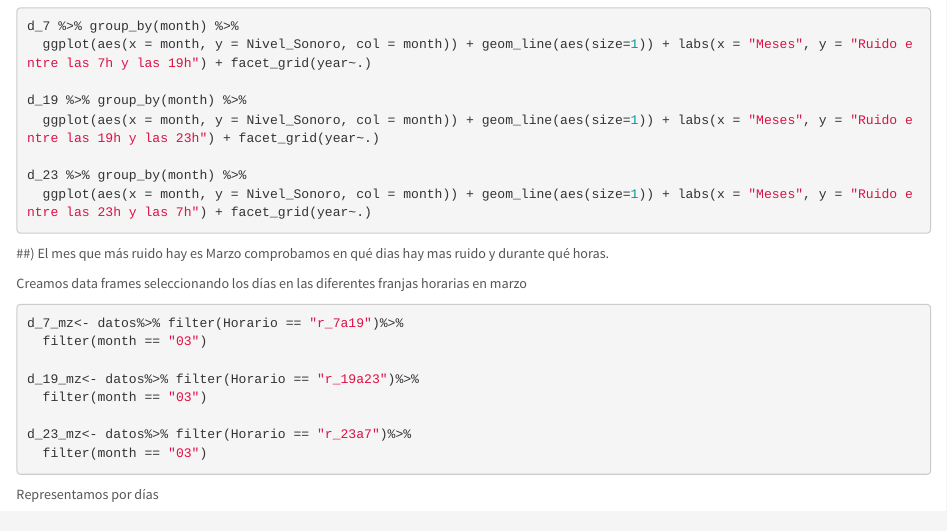
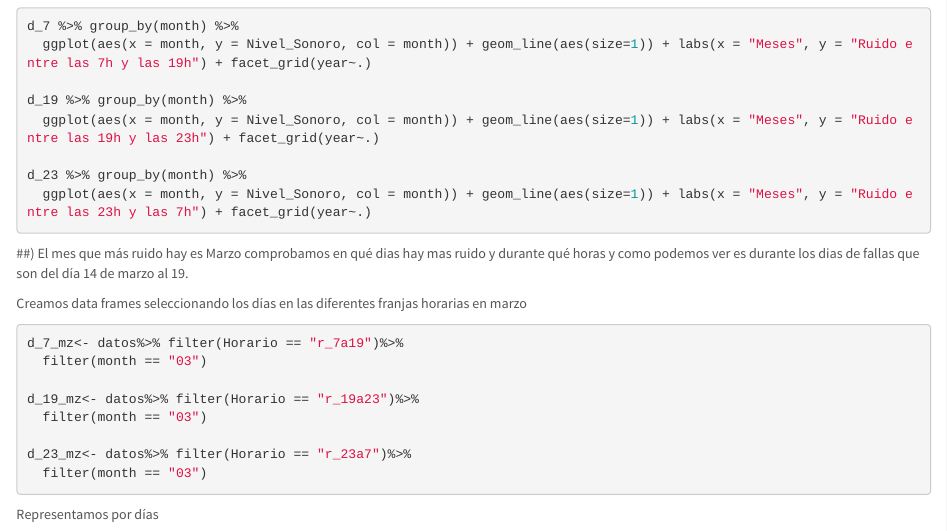
Before and after one commit to salvagisbert/ProyectoTD2022, an R Markdown document (ProyectoTD2022.Rmd): the page in a window 1100 px wide, from 6280 px down. Rendered offline with R 4.5, knitr and Pandoc, with nearby package versions; the code chunks are not run, so their results and figures are left out.

Commit message:
comentarios

````diff
--- a/ProyectoTD2022.Rmd
+++ b/ProyectoTD2022.Rmd
@@ -369,7 +369,7 @@ d_23 %>% group_by(month) %>%
 
 
 ##)
-El mes que más ruido hay es Marzo comprobamos en qué dias hay mas ruido y durante qué horas.
+El mes que más ruido hay es Marzo comprobamos en qué dias hay mas ruido y durante qué horas y como podemos ver es durante los dias de fallas que son del día 14 de marzo al 19.
 
 Creamos data frames seleccionando los días en las diferentes franjas horarias en marzo
 ```{r}
````
